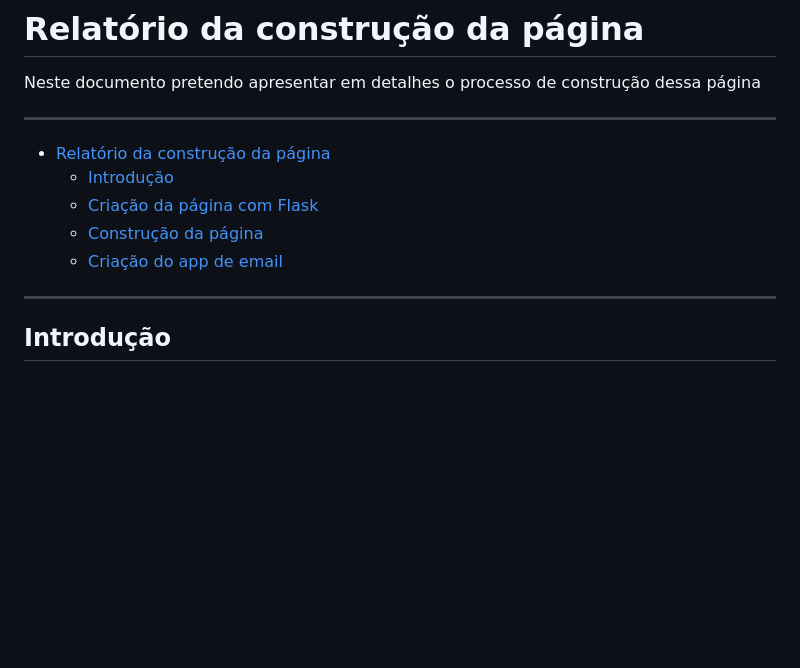
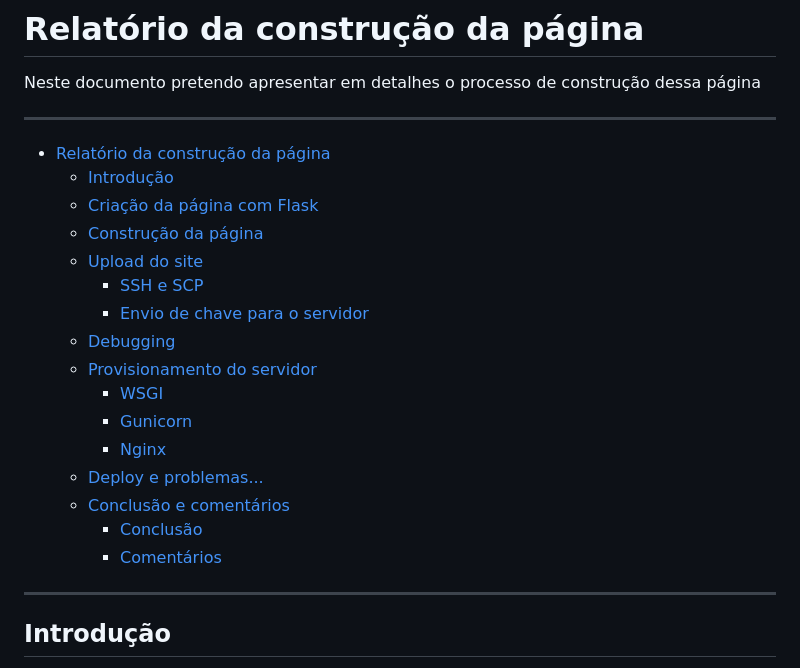
Before and after one commit to guitoscan/site_infcomp, a Markdown page: Relatorio.md, the part around the change printed below. Rendered like a GitHub page; blank space fills up the shorter version.

```diff
--- a/Relatorio.md
+++ b/Relatorio.md
@@ -8,7 +8,18 @@ Neste documento pretendo apresentar em detalhes o processo de construção dessa
   - [Introdução](#introdução)
   - [Criação da página com Flask](#criação-da-página-com-flask)
   - [Construção da página](#construção-da-página)
-  - [Criação do app de email](#criação-do-app-de-email)
+  - [Upload do site](#upload-do-site)
+    - [SSH e SCP](#ssh-e-scp)
+    - [Envio de chave para o servidor](#envio-de-chave-para-o-servidor)
+  - [Debugging](#debugging)
+  - [Provisionamento do servidor](#provisionamento-do-servidor)
+    - [WSGI](#wsgi)
+    - [Gunicorn](#gunicorn)
+    - [Nginx](#nginx)
+  - [Deploy e problemas...](#deploy-e-problemas)
+  - [Conclusão e comentários](#conclusão-e-comentários)
+    - [Conclusão](#conclusão)
+    - [Comentários](#comentários)
 
 ---
 
```
Also changed, not shown: other parts of Relatorio.md (+127 -11 lines).
